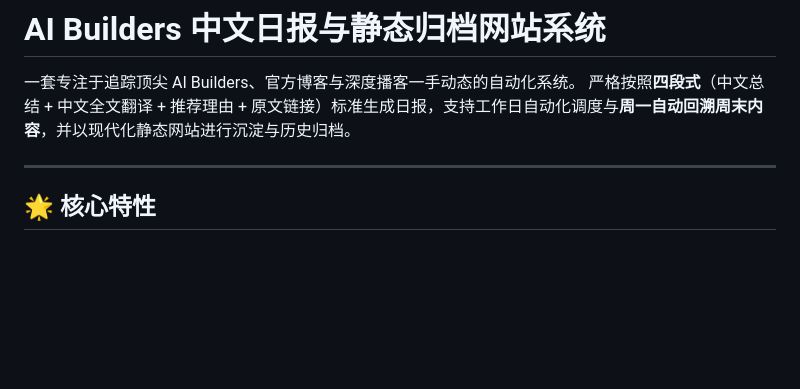
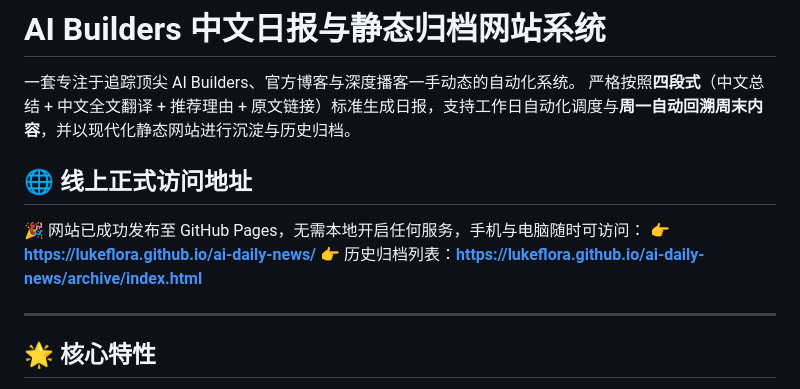
Before and after one commit to LukeFlora/ai-daily-news, a Markdown page: README.md, the part around the change. Drawn GitHub-style; blank space fills up the shorter version.

Commit message:
docs: add official online live website URL to README

```diff
--- a/README.md
+++ b/README.md
@@ -2,6 +2,12 @@
 
 一套专注于追踪顶尖 AI Builders、官方博客与深度播客一手动态的自动化系统。
 严格按照**四段式**（中文总结 + 中文全文翻译 + 推荐理由 + 原文链接）标准生成日报，支持工作日自动化调度与**周一自动回溯周末内容**，并以现代化静态网站进行沉淀与历史归档。
+
+## 🌐 线上正式访问地址
+
+🎉 网站已成功发布至 GitHub Pages，无需本地开启任何服务，手机与电脑随时可访问：
+👉 **[https://lukeflora.github.io/ai-daily-news/](https://lukeflora.github.io/ai-daily-news/)**
+👉 历史归档列表：**[https://lukeflora.github.io/ai-daily-news/archive/index.html](https://lukeflora.github.io/ai-daily-news/archive/index.html)**
 
 ---
 
```
